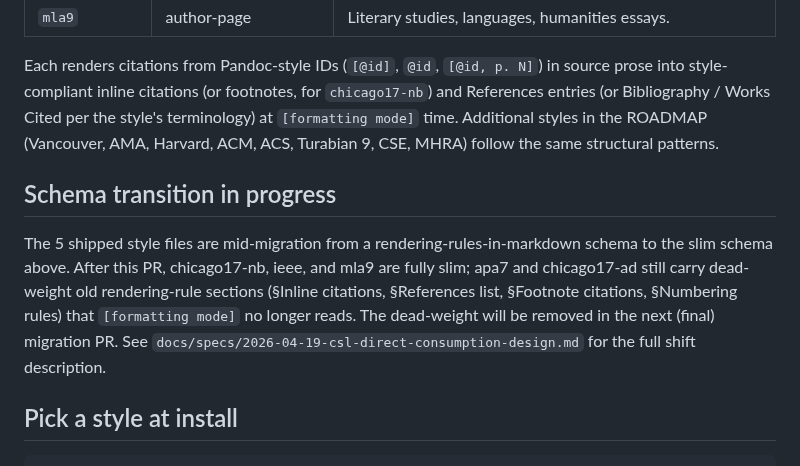
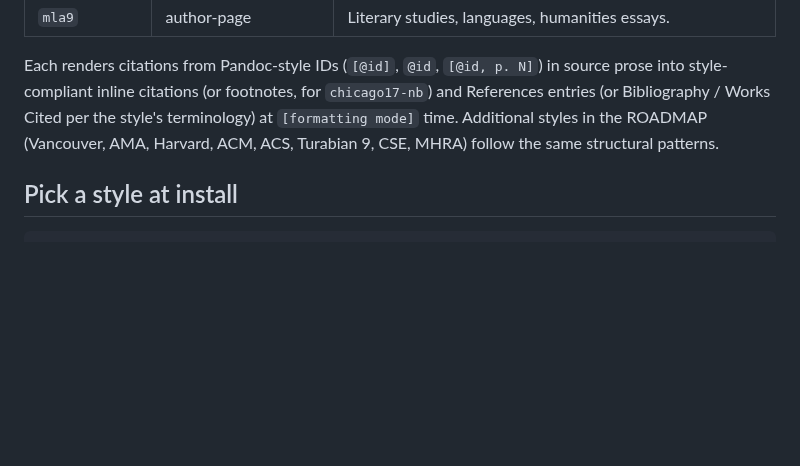
Before and after one commit to hayden1126/sourced, a Markdown page: docs/STYLES.md, the part around the change. Drawn GitHub-style; blank space fills up the shorter version.

Commit message:
Remove STYLES.md migration transition note; migration complete

```diff
--- a/docs/STYLES.md
+++ b/docs/STYLES.md
@@ -15,10 +15,6 @@ Citation and document-layout rules live in a per-project `style.md` rendered fro
 | `mla9` | author-page | Literary studies, languages, humanities essays. |
 
 Each renders citations from Pandoc-style IDs (`[@id]`, `@id`, `[@id, p. N]`) in source prose into style-compliant inline citations (or footnotes, for `chicago17-nb`) and References entries (or Bibliography / Works Cited per the style's terminology) at `[formatting mode]` time. Additional styles in the ROADMAP (Vancouver, AMA, Harvard, ACM, ACS, Turabian 9, CSE, MHRA) follow the same structural patterns.
-
-## Schema transition in progress
-
-The 5 shipped style files are mid-migration from a rendering-rules-in-markdown schema to the slim schema above. After this PR, chicago17-nb, ieee, and mla9 are fully slim; apa7 and chicago17-ad still carry dead-weight old rendering-rule sections (§Inline citations, §References list, §Footnote citations, §Numbering rules) that `[formatting mode]` no longer reads. The dead-weight will be removed in the next (final) migration PR. See `docs/specs/2026-04-19-csl-direct-consumption-design.md` for the full shift description.
 
 ## Pick a style at install
 
```
